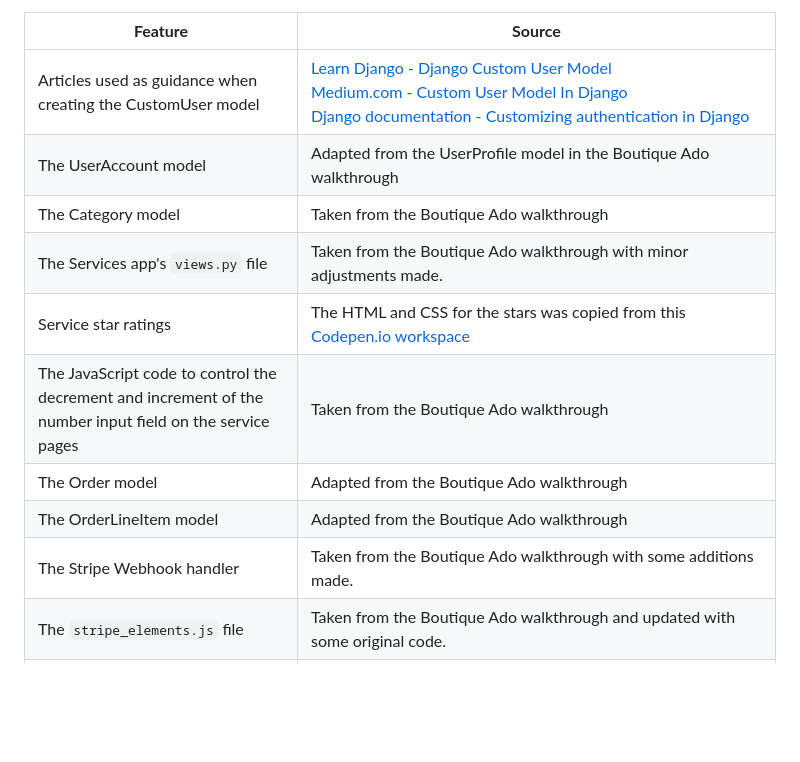
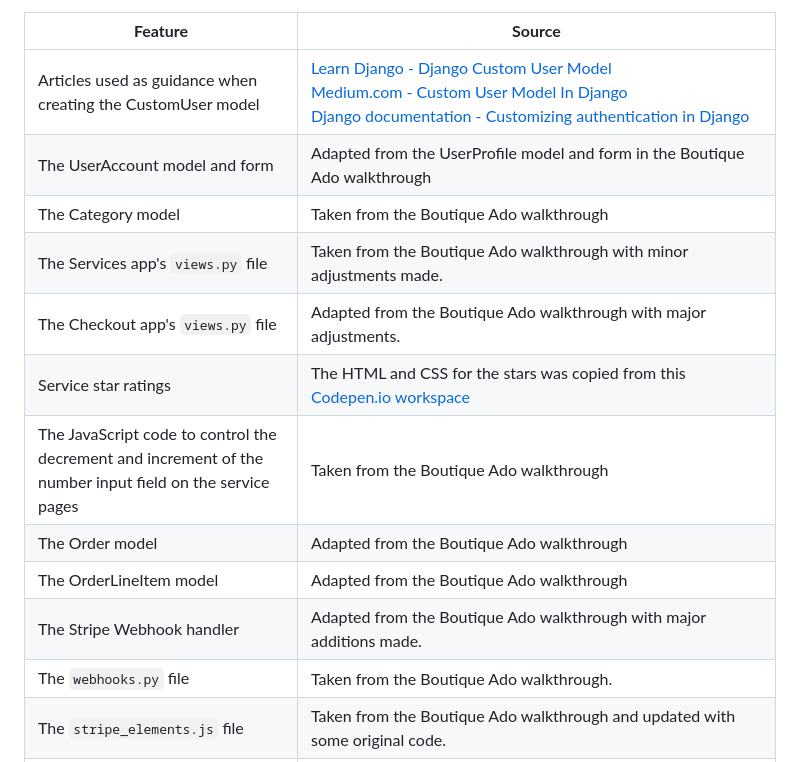
Before and after one commit to simonhw/gardening-services, a Markdown page: README.md, the part around the change. Rendered like a GitHub page; blank space fills up the shorter version.

Commit message:
Docs: Update Code Used section of README.

```diff
--- a/README.md
+++ b/README.md
@@ -1440,14 +1440,16 @@ Various Bootstrap classes and components were used in the styling of this websit
 **Feature** | **Source**
 --- | ---
 Articles used as guidance when creating the CustomUser model | [Learn Django - Django Custom User Model](https://learndjango.com/tutorials/django-custom-user-model) <br> [Medium.com - Custom User Model In Django](https://medium.com/django-unleashed/custom-user-model-in-django-98b9a401a6a2#4826) <br> [Django documentation - Customizing authentication in Django](https://docs.djangoproject.com/en/3.2/topics/auth/customizing/#a-full-example)
-The UserAccount model | Adapted from the UserProfile model in the Boutique Ado walkthrough
+The UserAccount model and form | Adapted from the UserProfile model and form in the Boutique Ado walkthrough
 The Category model | Taken from the Boutique Ado walkthrough
 The Services app's `views.py` file | Taken from the Boutique Ado walkthrough with minor adjustments made.
+The Checkout app's `views.py` file | Adapted from the Boutique Ado walkthrough with major adjustments.
 Service star ratings | The HTML and CSS for the stars was copied from this [Codepen.io workspace](https://codepen.io/mcallaro88/pen/EWQdRX)
 The JavaScript code to control the decrement and increment of the number input field on the service pages | Taken from the Boutique Ado walkthrough
 The Order model | Adapted from the Boutique Ado walkthrough
 The OrderLineItem model | Adapted from the Boutique Ado walkthrough
-The Stripe Webhook handler | Taken from the Boutique Ado walkthrough with some additions made.
+The Stripe Webhook handler | Adapted from the Boutique Ado walkthrough with major additions made.
+The `webhooks.py` file | Taken from the Boutique Ado walkthrough.
 The `stripe_elements.js` file | Taken from the Boutique Ado walkthrough and updated with some original code.
 The Cart app's `contexts.py` file | Taken from the Boutique Ado walkthrough and adapted to work with my Service model structure.
 The HTML, CSS, and JavaScript code for the scroll to top button on the cart page | Taken from this tutorial: [MDB - Scroll back to top button](https://mdbootstrap.com/docs/standard/extended/back-to-top/)
```
